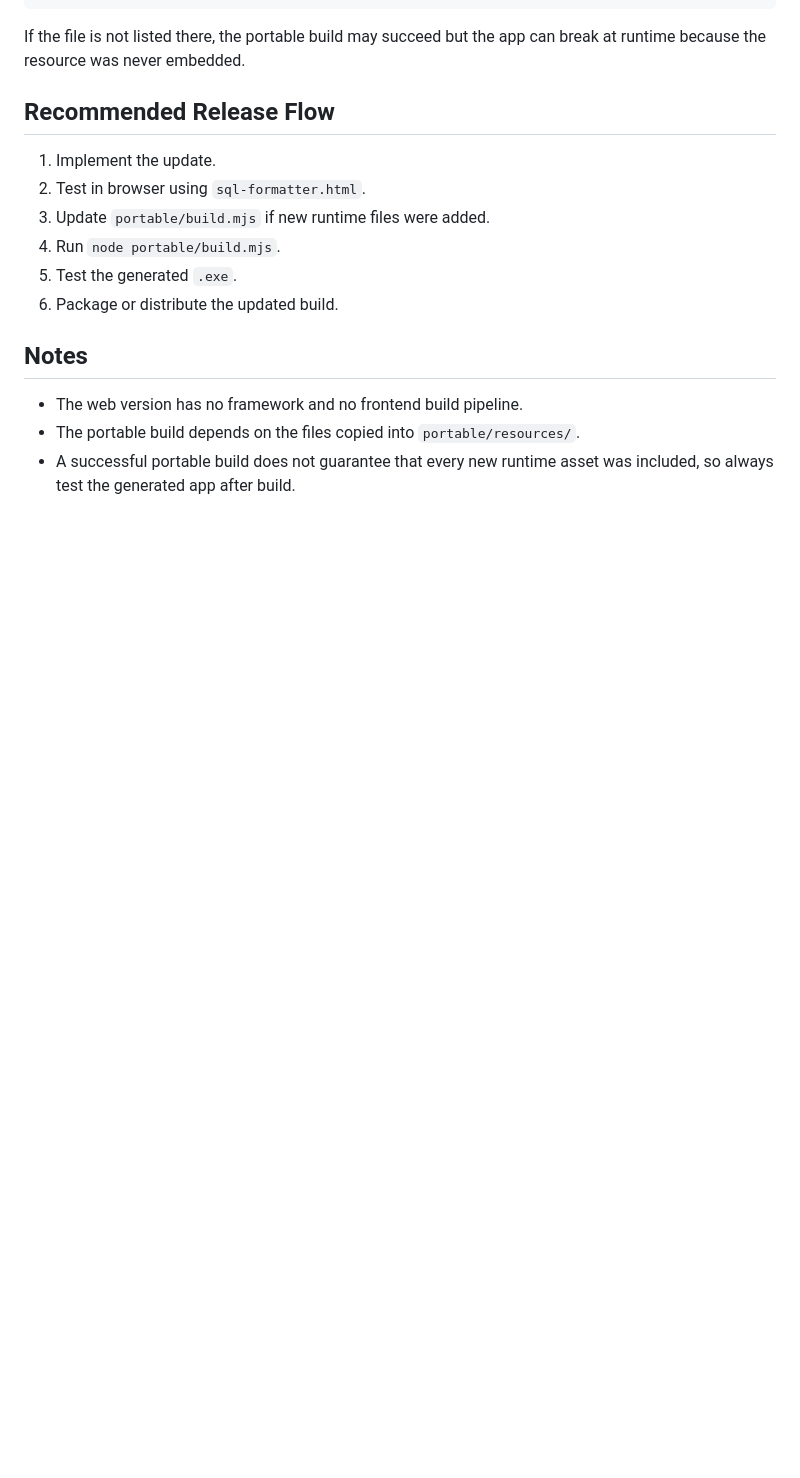
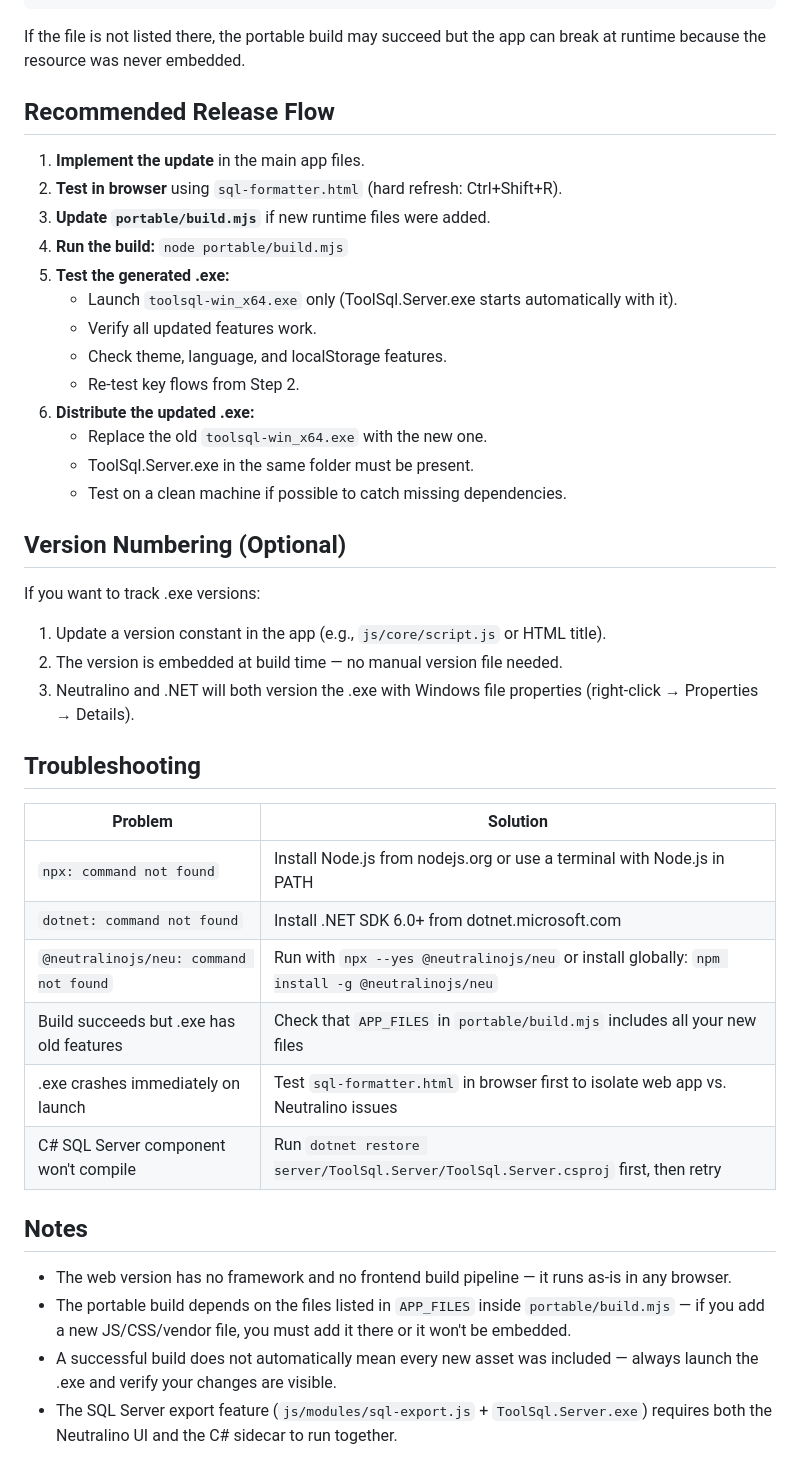
Before and after one commit to kobevn9x/Tool_Support_SQL, a Markdown page: UPDATE_BUILD_GUIDE.md, the part around one of its changes. GitHub-like rendering; blank space fills up the shorter version.

```diff
--- a/UPDATE_BUILD_GUIDE.md
+++ b/UPDATE_BUILD_GUIDE.md
@@ -114,15 +146,42 @@ If the file is not listed there, the portable build may succeed but the app can
 
 ## Recommended Release Flow
 
-1. Implement the update.
-2. Test in browser using `sql-formatter.html`.
-3. Update `portable/build.mjs` if new runtime files were added.
-4. Run `node portable/build.mjs`.
-5. Test the generated `.exe`.
-6. Package or distribute the updated build.
+1. **Implement the update** in the main app files.
+2. **Test in browser** using `sql-formatter.html` (hard refresh: Ctrl+Shift+R).
+3. **Update `portable/build.mjs`** if new runtime files were added.
+4. **Run the build:** `node portable/build.mjs`
+5. **Test the generated .exe:**
+   - Launch `toolsql-win_x64.exe` only (ToolSql.Server.exe starts automatically with it).
+   - Verify all updated features work.
+   - Check theme, language, and localStorage features.
+   - Re-test key flows from Step 2.
+6. **Distribute the updated .exe:**
+   - Replace the old `toolsql-win_x64.exe` with the new one.
+   - ToolSql.Server.exe in the same folder must be present.
+   - Test on a clean machine if possible to catch missing dependencies.
+
+## Version Numbering (Optional)
+
+If you want to track .exe versions:
+
+1. Update a version constant in the app (e.g., `js/core/script.js` or HTML title).
+2. The version is embedded at build time — no manual version file needed.
+3. Neutralino and .NET will both version the .exe with Windows file properties (right-click → Properties → Details).
+
+## Troubleshooting
+
+| Problem | Solution |
+|---------|----------|
+| `npx: command not found` | Install Node.js from nodejs.org or use a terminal with Node.js in PATH |
+| `dotnet: command not found` | Install .NET SDK 6.0+ from dotnet.microsoft.com |
+| `@neutralinojs/neu: command not found` | Run with `npx --yes @neutralinojs/neu` or install globally: `npm install -g @neutralinojs/neu` |
+| Build succeeds but .exe has old features | Check that `APP_FILES` in `portable/build.mjs` includes all your new files |
+| .exe crashes immediately on launch | Test `sql-formatter.html` in browser first to isolate web app vs. Neutralino issues |
+| C# SQL Server component won't compile | Run `dotnet restore server/ToolSql.Server/ToolSql.Server.csproj` first, then retry |
 
 ## Notes
 
-- The web version has no framework and no frontend build pipeline.
-- The portable build depends on the files copied into `portable/resources/`.
-- A successful portable build does not guarantee that every new runtime asset was included, so always test the generated app after build.
+- The web version has no framework and no frontend build pipeline — it runs as-is in any browser.
+- The portable build depends on the files listed in `APP_FILES` inside `portable/build.mjs` — if you add a new JS/CSS/vendor file, you must add it there or it won't be embedded.
+- A successful build does not automatically mean every new asset was included — always launch the .exe and verify your changes are visible.
+- The SQL Server export feature (`js/modules/sql-export.js` + `ToolSql.Server.exe`) requires both the Neutralino UI and the C# sidecar to run together.
```
Also changed, not shown: other parts of UPDATE_BUILD_GUIDE.md (+48 -16 lines).
